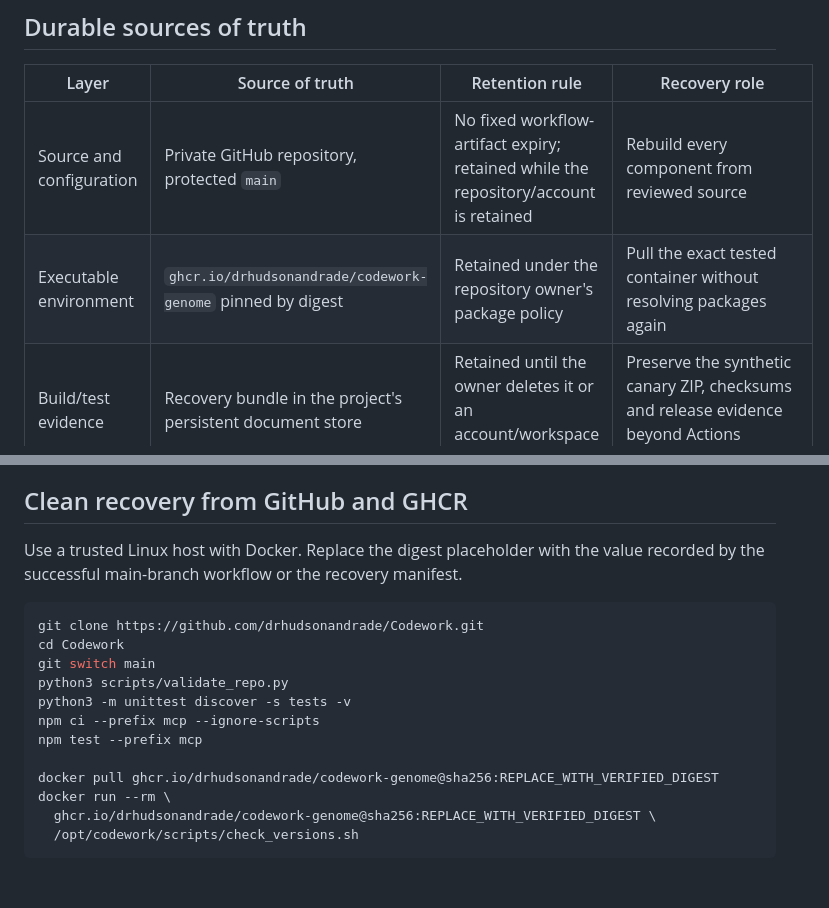
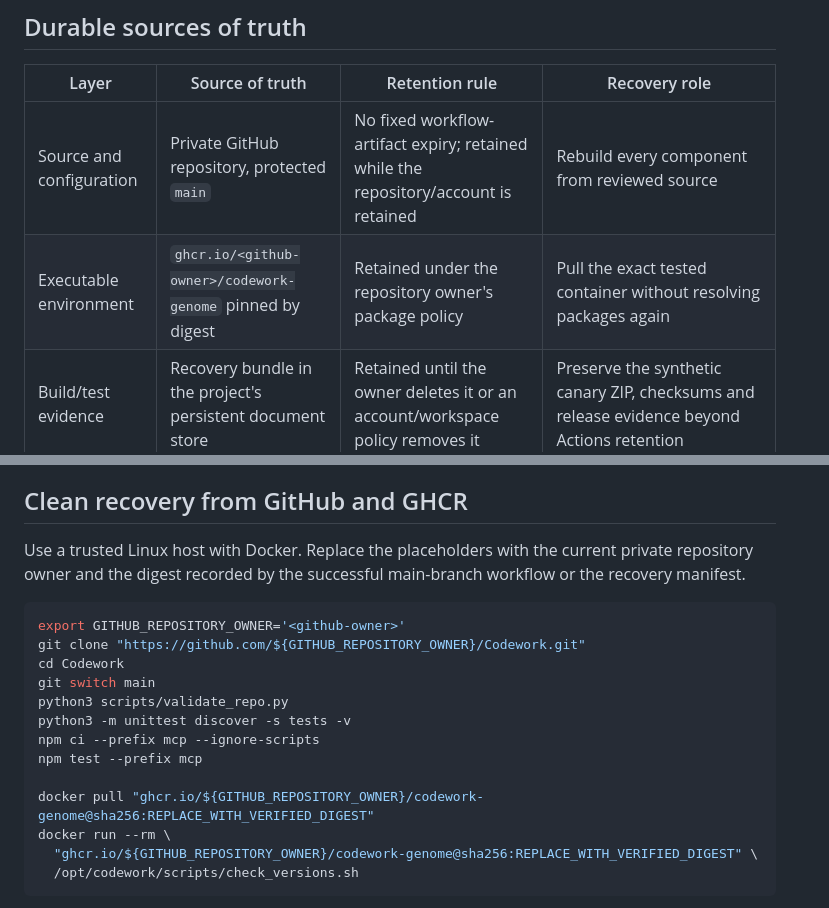
Before and after one commit to drhudsonandrade/Codework, a Markdown page: docs/RECOVERY_AND_ACTIVATION_RUNBOOK.md, 2 parts joined by grey strips. Drawn GitHub-style; blank space fills up the shorter version.

Commit message:
docs: de-identify recovery references

````diff
--- a/docs/RECOVERY_AND_ACTIVATION_RUNBOOK.md
+++ b/docs/RECOVERY_AND_ACTIVATION_RUNBOOK.md
@@ -16,7 +16,7 @@ suite passes 15/15 with no critical failure.
 | Layer | Source of truth | Retention rule | Recovery role |
 |---|---|---|---|
 | Source and configuration | Private GitHub repository, protected `main` | No fixed workflow-artifact expiry; retained while the repository/account is retained | Rebuild every component from reviewed source |
-| Executable environment | `ghcr.io/drhudsonandrade/codework-genome` pinned by digest | Retained under the repository owner's package policy | Pull the exact tested container without resolving packages again |
+| Executable environment | `ghcr.io/<github-owner>/codework-genome` pinned by digest | Retained under the repository owner's package policy | Pull the exact tested container without resolving packages again |
 | Build/test evidence | Recovery bundle in the project's persistent document store | Retained until the owner deletes it or an account/workspace policy removes it | Preserve the synthetic canary ZIP, checksums and release evidence beyond Actions retention |
 | GitHub Actions artifacts | `synthetic-canary-*` and `ghcr-image-reference-*` | Requested retention: 90 days, capped by repository/org policy | Convenient CI evidence only; never the sole backup |
 | Future genomic data | Encrypted VM block/object storage plus an independent encrypted backup | Provider lifecycle policy controlled by the owner | Store FASTQ/BAM/CRAM/VCF and GRCh38; never commit or upload them through ChatGPT |
@@ -38,11 +38,11 @@ keeping at least two independent copies and retaining the manifests needed to ve
 
 ## Clean recovery from GitHub and GHCR
 
-Use a trusted Linux host with Docker. Replace the digest placeholder with the value recorded by the
-successful main-branch workflow or the recovery manifest.
+Use a trusted Linux host with Docker. Replace the placeholders with the current private repository owner and the digest recorded by the successful main-branch workflow or the recovery manifest.
 
 ```bash
-git clone https://github.com/drhudsonandrade/Codework.git
+export GITHUB_REPOSITORY_OWNER='<github-owner>'
+git clone "https://github.com/${GITHUB_REPOSITORY_OWNER}/Codework.git"
 cd Codework
 git switch main
 python3 scripts/validate_repo.py
@@ -50,9 +50,9 @@ python3 -m unittest discover -s tests -v
 npm ci --prefix mcp --ignore-scripts
 npm test --prefix mcp
 
-docker pull ghcr.io/drhudsonandrade/codework-genome@sha256:REPLACE_WITH_VERIFIED_DIGEST
+docker pull "ghcr.io/${GITHUB_REPOSITORY_OWNER}/codework-genome@sha256:REPLACE_WITH_VERIFIED_DIGEST"
 docker run --rm \
-  ghcr.io/drhudsonandrade/codework-genome@sha256:REPLACE_WITH_VERIFIED_DIGEST \
+  "ghcr.io/${GITHUB_REPOSITORY_OWNER}/codework-genome@sha256:REPLACE_WITH_VERIFIED_DIGEST" \
   /opt/codework/scripts/check_versions.sh
 ```
 
````
